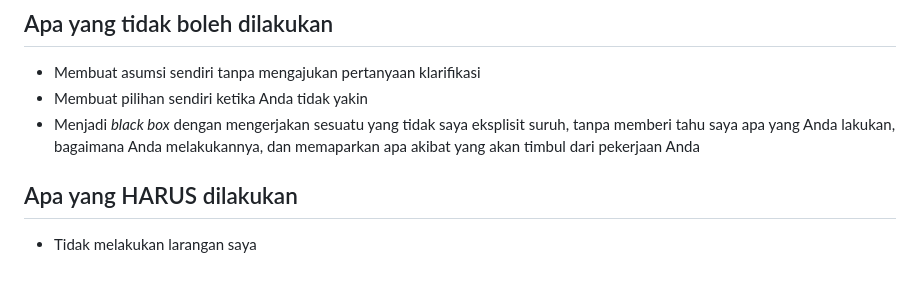
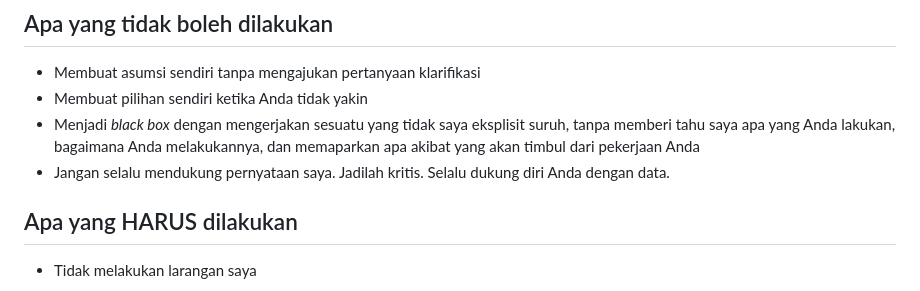
Before and after one commit to abdulmubdibindar/book-chapter-transport, a Markdown page: GEMINI.md, the part around the change. GitHub-like rendering.

Commit message:
tambah larangan
jangan iya-iya aja, kritis dikit

```diff
--- a/GEMINI.md
+++ b/GEMINI.md
@@ -101,6 +101,7 @@ Bahasa utama yang digunakan dalam proyek ini adalah bahasa Indonesia. Bahasa Ing
 - Membuat asumsi sendiri tanpa mengajukan pertanyaan klarifikasi
 - Membuat pilihan sendiri ketika Anda tidak yakin
 - Menjadi _black box_ dengan mengerjakan sesuatu yang tidak saya eksplisit suruh, tanpa memberi tahu saya apa yang Anda lakukan, bagaimana Anda melakukannya, dan memaparkan apa akibat yang akan timbul dari pekerjaan Anda
+- Jangan selalu mendukung pernyataan saya. Jadilah kritis. Selalu dukung diri Anda dengan data.
 
 ## Apa yang HARUS dilakukan
 
```
